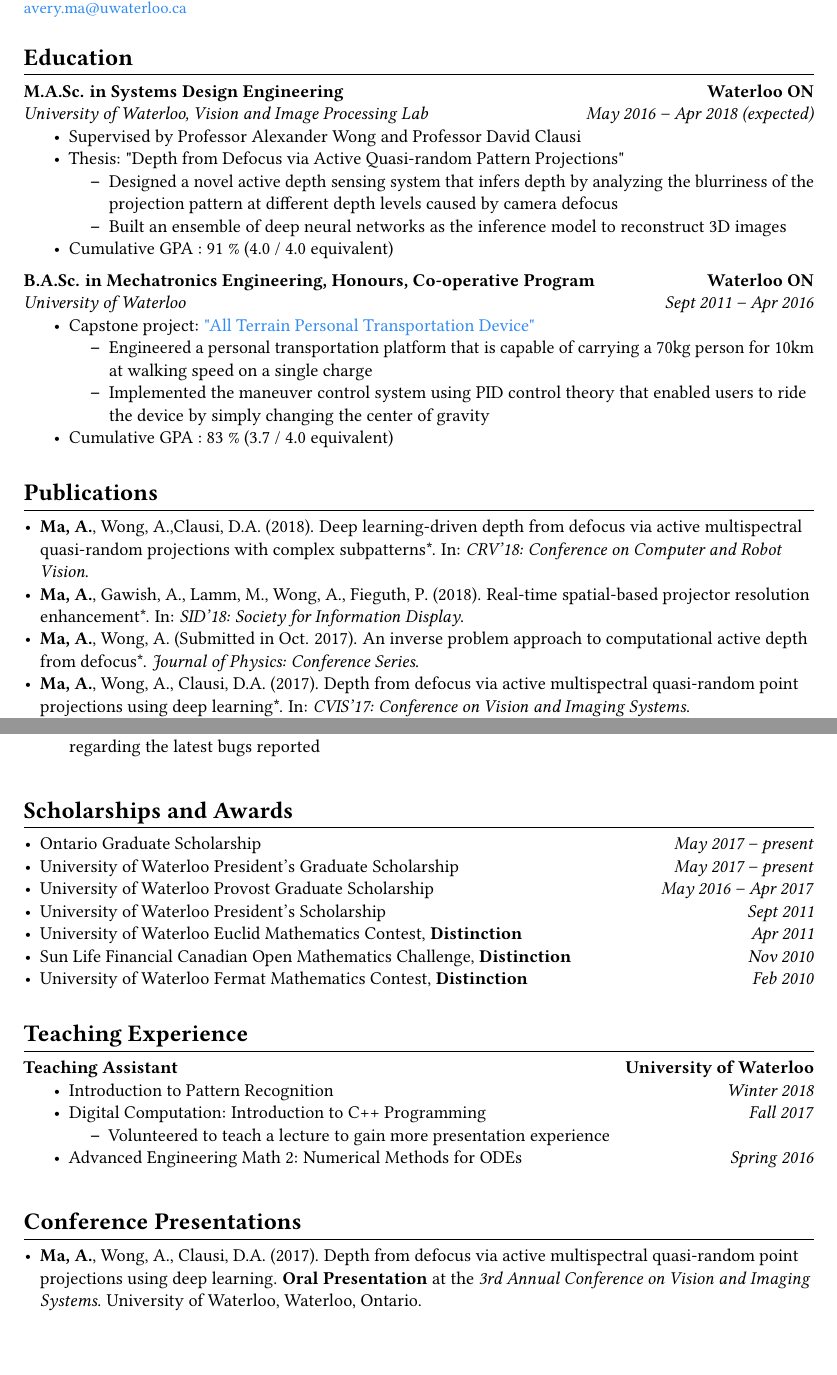
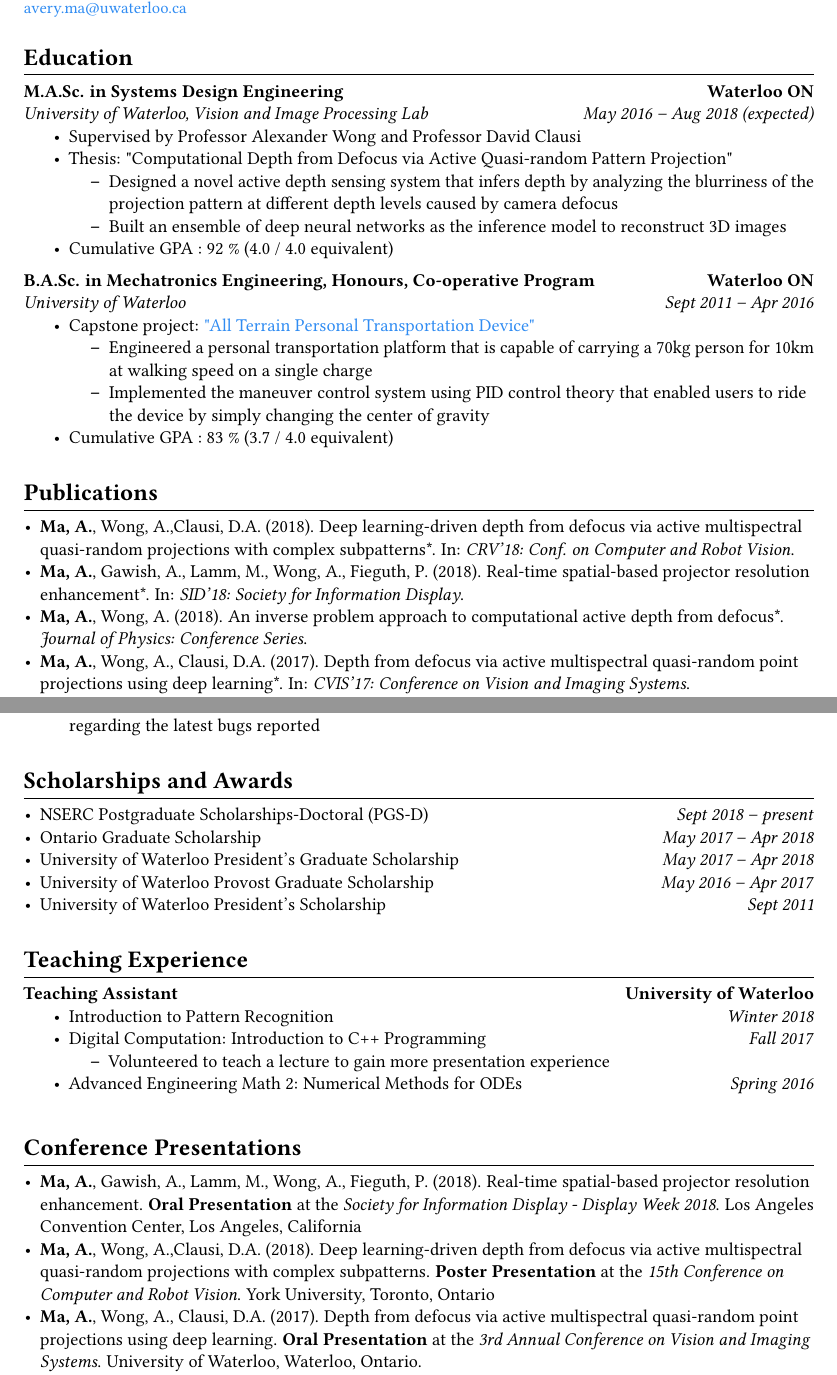
Before and after one commit to averyma/cv, a LaTeX document (main.tex, which reads awards.tex, education.tex, presentations.tex): two parts of pages 1 and 3 of 4, joined at a grey line, cut so that both start at the same text, the shorter picture padded with empty space. Compiled offline with pdfLaTeX.

Commit message:
Update pub/presentation about SID/CRV; update pub about Journal of Physics.

```diff
--- a/awards.tex
+++ b/awards.tex
@@ -1,15 +1,20 @@
+\vspace{-5pt}
 \section*{Scholarships and Awards}
 \vspace{\postsubhead}
 \begin{adjustwidth}{\indentleft}{\indentright}
   \begin{itemize}
 
+    \item NSERC Postgraduate Scholarships-Doctoral (PGS-D)
+    \hfill
+    \textit{Sept 2018 -- present}
+
     \item Ontario Graduate Scholarship
     \hfill
-    \textit{May 2017 -- present}
+    \textit{May 2017 -- Apr 2018}
 
     \item University of Waterloo President's Graduate Scholarship
     \hfill
-    \textit{May 2017 -- present}
+    \textit{May 2017 -- Apr 2018}
 
     \item University of Waterloo Provost Graduate Scholarship
     \hfill
@@ -19,17 +24,17 @@
     \hfill
     \textit{Sept 2011}
 
-    \item University of Waterloo Euclid Mathematics Contest, \textbf{Distinction}
-    \hfill
-    \textit{Apr 2011}
+    % \item University of Waterloo Euclid Mathematics Contest, \textbf{Distinction}
+    % \hfill
+    % \textit{Apr 2011}
 
-    \item Sun Life Financial Canadian Open Mathematics Challenge, \textbf{Distinction}
-    \hfill
-    \textit{Nov 2010}
+    % \item Sun Life Financial Canadian Open Mathematics Challenge, \textbf{Distinction}
+    % \hfill
+    % \textit{Nov 2010}
 
-    \item University of Waterloo Fermat Mathematics Contest, \textbf{Distinction}
-    \hfill
-    \textit{Feb 2010}
+    % \item University of Waterloo Fermat Mathematics Contest, \textbf{Distinction}
+    % \hfill
+    % \textit{Feb 2010}
 
   \end{itemize}
 \end{adjustwidth}
--- a/education.tex
+++ b/education.tex
@@ -7,15 +7,15 @@
     \textbf{Waterloo ON}\\
     \textit{University of Waterloo, Vision and Image Processing Lab}
     \hfill
-    \textit{May 2016 -- Apr 2018 (expected)}
+    \textit{May 2016 -- Aug 2018 (expected)}
     \begin{itemize}
         \item Supervised by Professor Alexander Wong and Professor David Clausi
-        \item Thesis: "Depth from Defocus via Active Quasi-random Pattern Projections"
+        \item Thesis: "Computational Depth from Defocus via Active Quasi-random Pattern Projection"
         \begin{itemize}
             \item Designed a novel active depth sensing system that infers depth by analyzing the blurriness of the projection pattern at different depth levels caused by camera defocus
             \item Built an ensemble of deep neural networks as the inference model to reconstruct 3D images
         \end{itemize}
-        \item Cumulative GPA : 91 \% (4.0 / 4.0 equivalent)
+        \item Cumulative GPA : 92 \% (4.0 / 4.0 equivalent)
     \end{itemize}
     \vspace{\interlist}
 
--- a/presentations.tex
+++ b/presentations.tex
@@ -2,6 +2,11 @@
 \vspace{\postsubhead}
 \begin{adjustwidth}{\indentleft}{\indentright}
  \begin{itemize}
+
+    \item \textbf{Ma, A.}, Gawish, A., Lamm, M., Wong, A., Fieguth, P. (2018). Real-time spatial-based projector resolution enhancement. \textbf{Oral Presentation} at the \emph{Society for Information Display - Display Week 2018}. Los Angeles Convention Center, Los Angeles, California
+
+    \item \textbf{Ma, A.}, Wong, A.,Clausi, D.A. (2018). Deep learning-driven depth from defocus via active multispectral quasi-random projections with complex subpatterns. \textbf{Poster Presentation} at the \emph{15th Conference on Computer and Robot Vision}. York University, Toronto, Ontario
+
     \item \textbf{Ma, A.}, Wong, A., Clausi, D.A. (2017). Depth from defocus via active multispectral quasi-random point projections using deep learning. \textbf{Oral Presentation} at the \emph{3rd Annual Conference on Vision and Imaging Systems}. University of Waterloo, Waterloo, Ontario.
 
     \item Hu, X., \textbf{Ma, A.}, Gawish, A., Lamm, M., Fieguth, P. (2017). Motion detection in high resolution enhancement. \textbf{Poster Presentation} at the \emph{3rd Annual Conference on Vision and Imaging Systems}. University of Waterloo, Waterloo, Ontario.
--- a/publications.tex
+++ b/publications.tex
@@ -3,11 +3,11 @@
     \begin{adjustwidth}{\indentleft}{\indentright}
         \begin{itemize}
 
-            \item \textbf{Ma, A.}, Wong, A.,Clausi, D.A. (2018). Deep learning-driven depth from defocus via active multispectral quasi-random projections with complex subpatterns*. In: \emph{CRV'18: Conference on Computer and Robot Vision}.
+            \item \textbf{Ma, A.}, Wong, A.,Clausi, D.A. (2018). Deep learning-driven depth from defocus via active multispectral quasi-random projections with complex subpatterns*. In: \emph{CRV'18: Conf. on Computer and Robot Vision}.
 
             \item \textbf{Ma, A.}, Gawish, A., Lamm, M., Wong, A., Fieguth, P. (2018). Real-time spatial-based projector resolution enhancement*. In: \emph{SID'18: Society for Information Display}.
 
-            \item \textbf{Ma, A.}, Wong, A. (Submitted in Oct. 2017). An inverse problem approach to computational active depth from defocus*. \emph{Journal of Physics: Conference Series}.
+            \item \textbf{Ma, A.}, Wong, A. (2018). An inverse problem approach to computational active depth from defocus*. \emph{Journal of Physics: Conference Series}.
 
             % \item \textbf{Ma, A.}, Wong, A., Clausi, D.A. (2017). Depth from defocus via active multispectral quasi-random point projections using deep learning*. \emph{Journal of Computational Vision and Imaging Systems}, Volume III.
             \item \textbf{Ma, A.}, Wong, A., Clausi, D.A. (2017). Depth from defocus via active multispectral quasi-random point projections using deep learning*. In: \emph{CVIS'17: Conference on Vision and Imaging Systems}.
```
